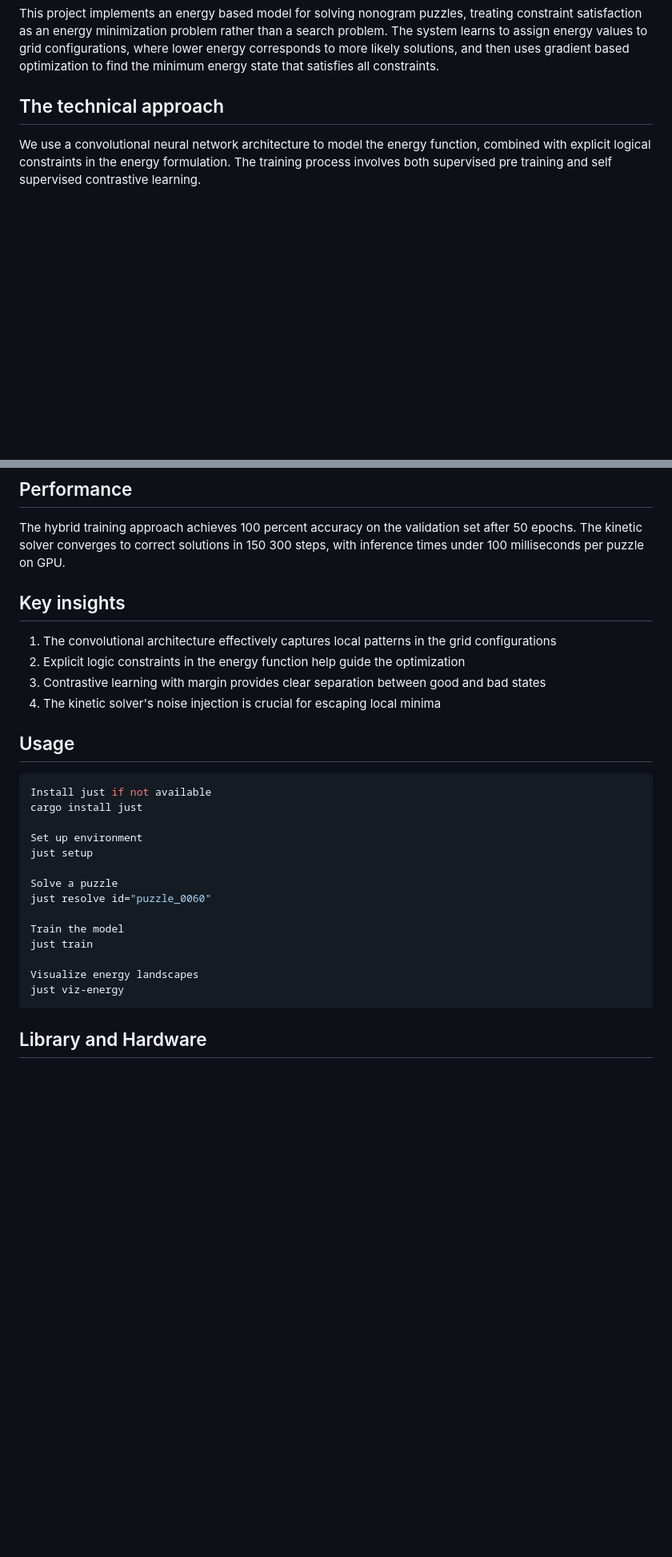
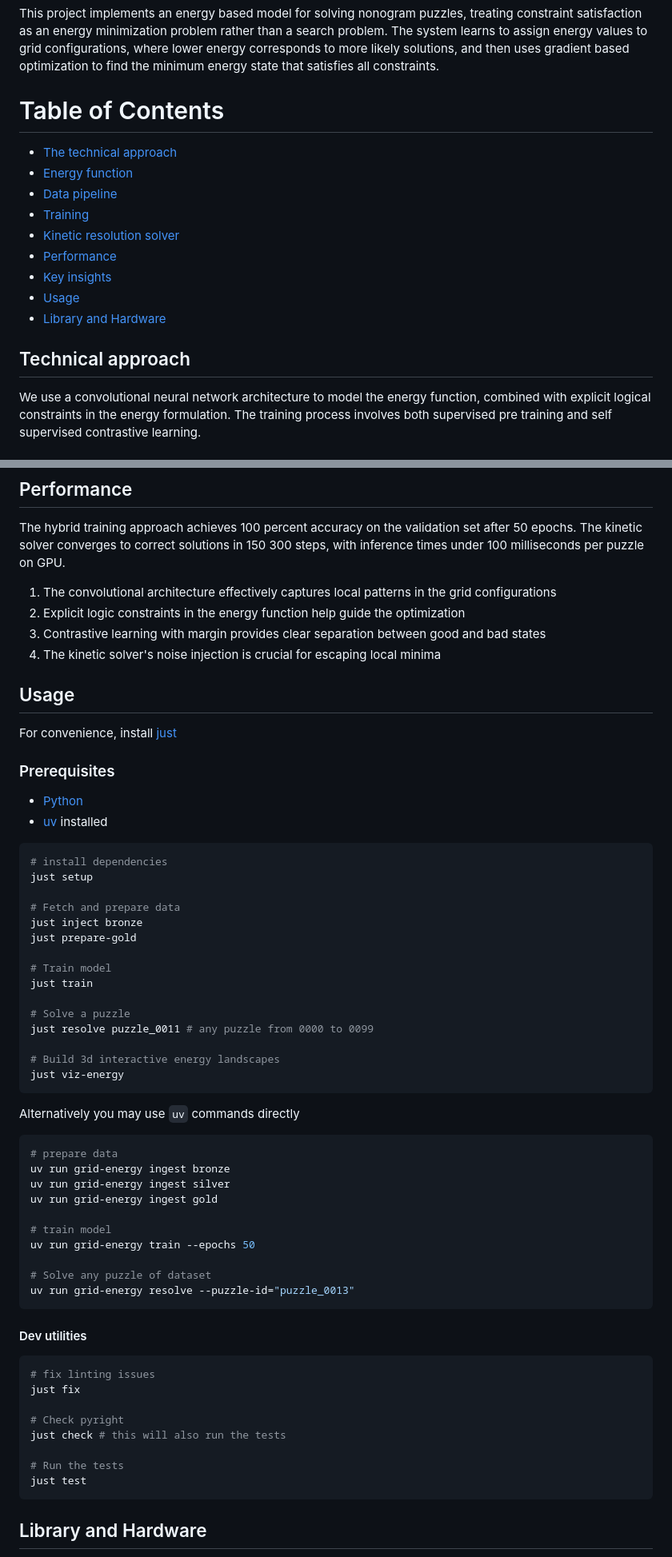
Before and after one commit to hirako2000/latent-energy, a Markdown page: README.md, 2 parts joined by grey strips. Shown at 80% size. Rendered like a GitHub page; blank space fills up the shorter version.

````diff
--- a/README.md
+++ b/README.md
@@ -11,7 +21,19 @@ A model to solve nonograms.
 
 This project implements an energy based model for solving nonogram puzzles, treating constraint satisfaction as an energy minimization problem rather than a search problem. The system learns to assign energy values to grid configurations, where lower energy corresponds to more likely solutions, and then uses gradient based optimization to find the minimum energy state that satisfies all constraints.
 
-## The technical approach
+# Table of Contents
+
+- [The technical approach](#technical-approach)
+- [Energy function](#energy-function)
+- [Data pipeline](#data-pipeline)
+- [Training](#training)
+- [Kinetic resolution solver](#kinetic-resolution-solver)
+- [Performance](#performance)
+- [Key insights](#key-insights)
+- [Usage](#usage)
+- [Library and Hardware](#library-and-hardware)
+
+## Technical approach
 
 We use a convolutional neural network architecture to model the energy function, combined with explicit logical constraints in the energy formulation. The training process involves both supervised pre training and self supervised contrastive learning.
 
@@ -179,8 +203,6 @@ Or the dashboard below
 
 The hybrid training approach achieves 100 percent accuracy on the validation set after 50 epochs. The kinetic solver converges to correct solutions in 150 300 steps, with inference times under 100 milliseconds per puzzle on GPU.
 
-## Key insights
-
 1. The convolutional architecture effectively captures local patterns in the grid configurations
 2. Explicit logic constraints in the energy function help guide the optimization
 3. Contrastive learning with margin provides clear separation between good and bad states
@@ -188,22 +210,59 @@ The hybrid training approach achieves 100 percent accuracy on the validation set
 
 ## Usage
 
+For convenience, install [just](https://github.com/casey/just)
+
+### Prerequisites
+
+- [Python](https://www.python.org/)
+- [uv](https://docs.astral.sh/uv/) installed
+
 ```bash
-Install just if not available
-cargo install just
-
-Set up environment
+# install dependencies
 just setup
 
-Solve a puzzle
-just resolve id="puzzle_0060"
+# Fetch and prepare data
+just inject bronze
+just prepare-gold
 
-Train the model
+# Train model
 just train
 
-Visualize energy landscapes
+# Solve a puzzle
+just resolve puzzle_0011 # any puzzle from 0000 to 0099
+
+# Build 3d interactive energy landscapes
 just viz-energy
 ```
+
+Alternatively you may use `uv` commands directly
+
+```bash
+# prepare data
+uv run grid-energy ingest bronze
+uv run grid-energy ingest silver
+uv run grid-energy ingest gold
+
+# train model
+uv run grid-energy train --epochs 50
+
+# Solve any puzzle of dataset
+uv run grid-energy resolve --puzzle-id="puzzle_0013"
+```
+
+#### Dev utilities
+
+```bash
+# fix linting issues
+just fix
+
+# Check pyright
+just check # this will also run the tests
+
+# Run the tests
+just test
+```
+
 
 ## Library and Hardware
 
````
Also changed, not shown: other parts of README.md (+15 -3 lines).
